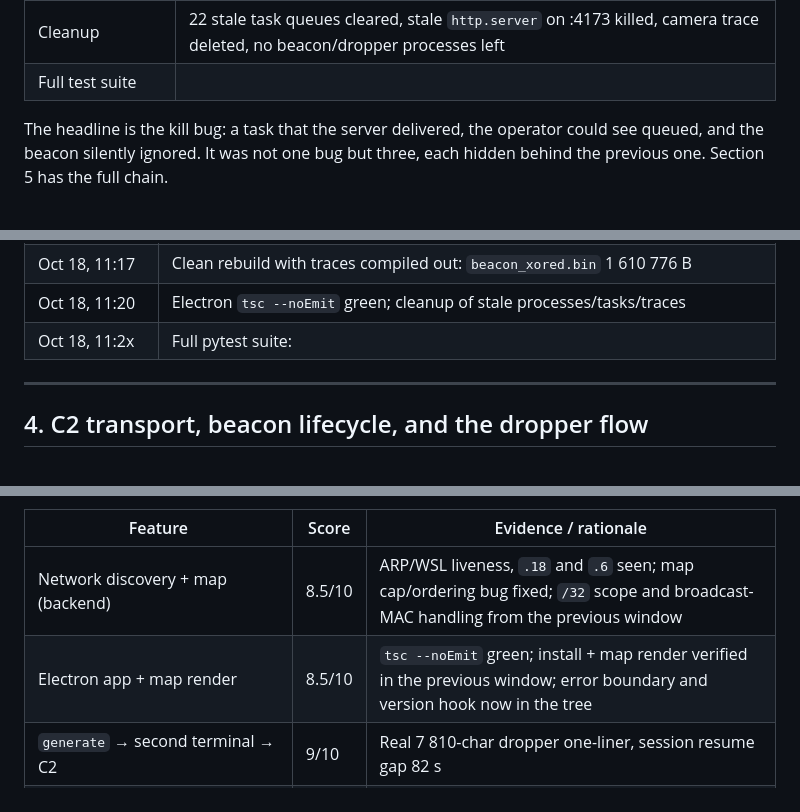
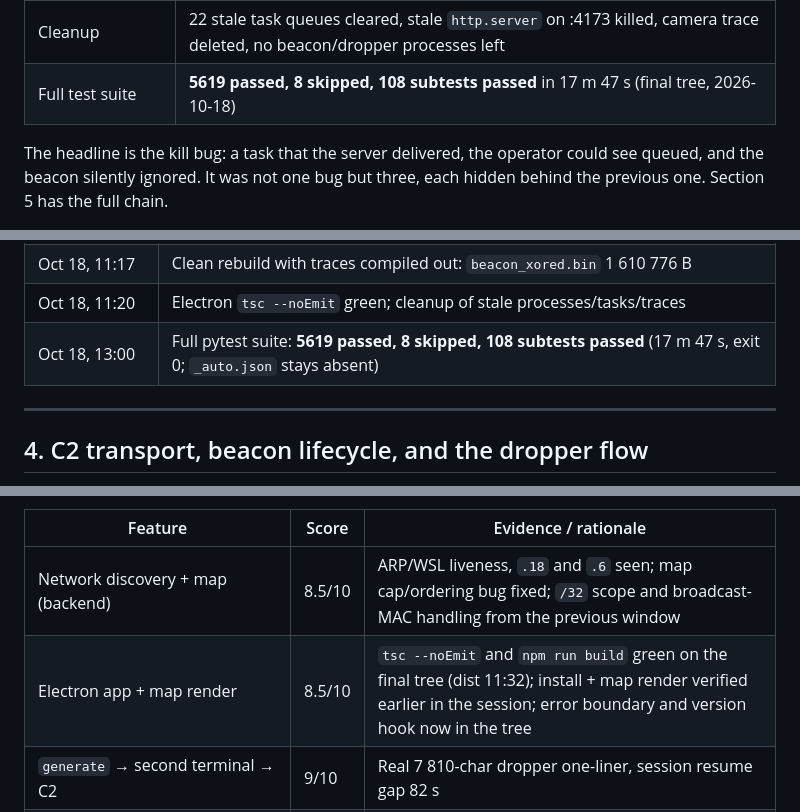
Before and after one commit to Terminalkid09/Phantom, a Markdown page: docs/Live_Test_2026-10-17_18.md, 3 parts joined by grey strips. Drawn GitHub-style.

```diff
--- a/docs/Live_Test_2026-10-17_18.md
+++ b/docs/Live_Test_2026-10-17_18.md
@@ -42,7 +42,7 @@ prove a fix before accepting it through the real flow.
 | Auto-mode mobile on `.6` | Real run with `profile=mobile speed=on`; honest **PARTIAL** — no service/OS/web surface, no beacon; phone online in ARP |
 | Passive OSINT | 3 of 4 identity phase reports produced; HIBP key absent (breach honestly unavailable); `social graph --run` returned 1 node, 0 edges, state `unknown`; a multi-target run was killed after 20 min in the social human-wait |
 | Cleanup | 22 stale task queues cleared, stale `http.server` on :4173 killed, camera trace deleted, no beacon/dropper processes left |
-| Full test suite | **<!-- SUITE -->** |
+| Full test suite | **5619 passed, 8 skipped, 108 subtests passed** in 17 m 47 s (final tree, 2026-10-18) |
 
 The headline is the kill bug: a task that the server delivered, the operator
 could see queued, and the beacon silently ignored. It was not one bug but
@@ -92,7 +92,7 @@ read (quoted below), then deleted.
 | Oct 18, 11:15 | `social graph --run` on `polo_1300__`: 1 node, 0 edges, `unknown` |
 | Oct 18, 11:17 | Clean rebuild with traces compiled out: `beacon_xored.bin` 1 610 776 B |
 | Oct 18, 11:20 | Electron `tsc --noEmit` green; cleanup of stale processes/tasks/traces |
-| Oct 18, 11:2x | Full pytest suite: <!-- SUITE_SHORT --> |
+| Oct 18, 13:00 | Full pytest suite: **5619 passed, 8 skipped, 108 subtests passed** (17 m 47 s, exit 0; `_auto.json` stays absent) |
 
 ---
 
@@ -542,7 +556,7 @@ workflow, not for the codebase as a whole.
 | Feature | Score | Evidence / rationale |
 | --- | --- | --- |
 | Network discovery + map (backend) | 8.5/10 | ARP/WSL liveness, `.18` and `.6` seen; map cap/ordering bug fixed; `/32` scope and broadcast-MAC handling from the previous window |
-| Electron app + map render | 8.5/10 | `tsc --noEmit` green; install + map render verified in the previous window; error boundary and version hook now in the tree |
+| Electron app + map render | 8.5/10 | `tsc --noEmit` and `npm run build` green on the final tree (dist 11:32); install + map render verified earlier in the session; error boundary and version hook now in the tree |
 | `generate` → second terminal → C2 | 9/10 | Real 7 810-char dropper one-liner, session resume gap 82 s |
 | Beacon check-in / session resume | 9/10 | Resumed `B-EBDC…`; status fix verified after listener restart |
 | Task dispatch + result ack | 8.5/10 | Kill bug fixed and acked; persist/unpersist/camera all acked; control-char escaping now tested |
```
Also changed, not shown: other parts of docs/Live_Test_2026-10-17_18.md (+20 -6 lines), README.md (+1 -1 lines).
